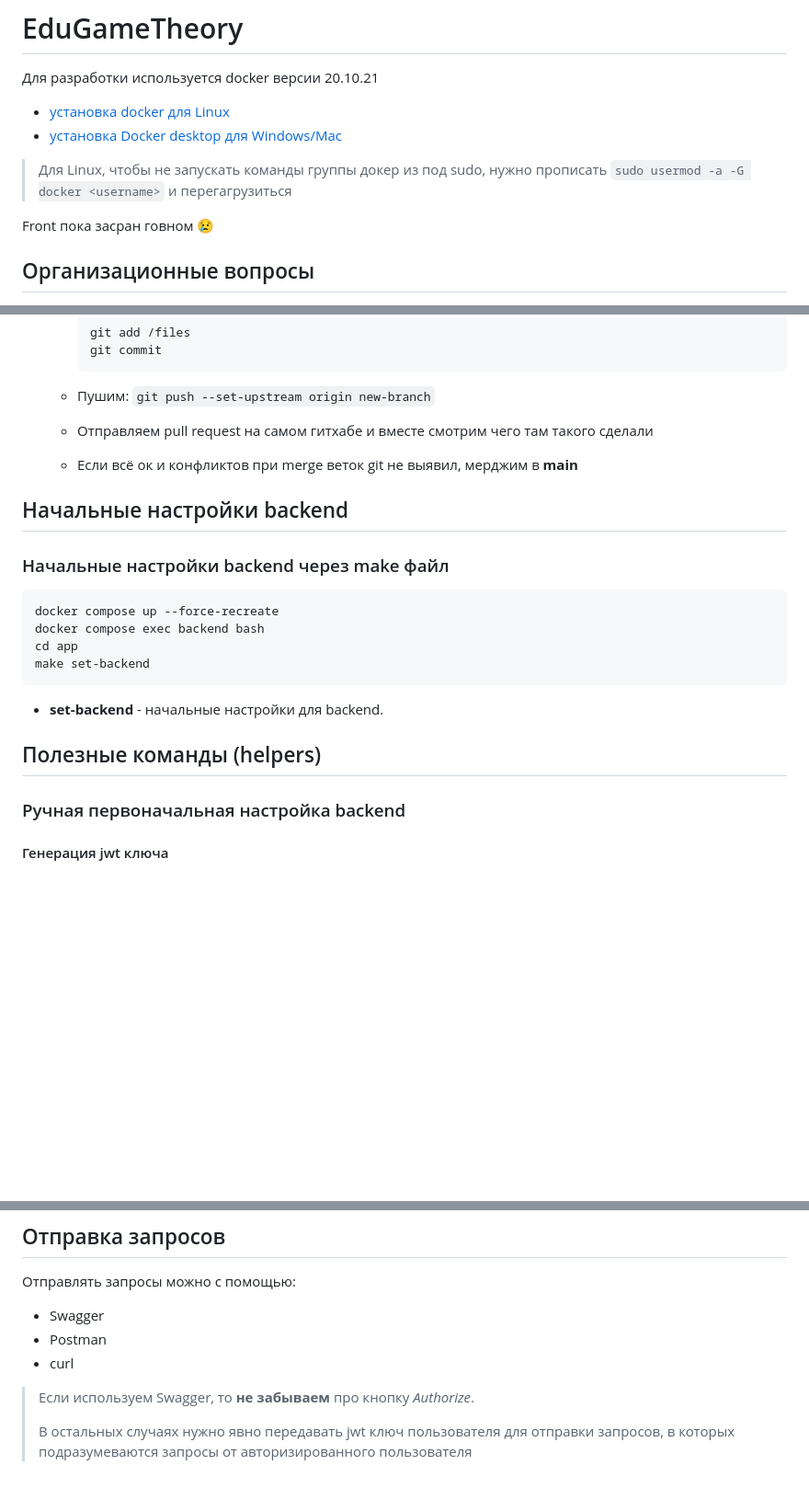
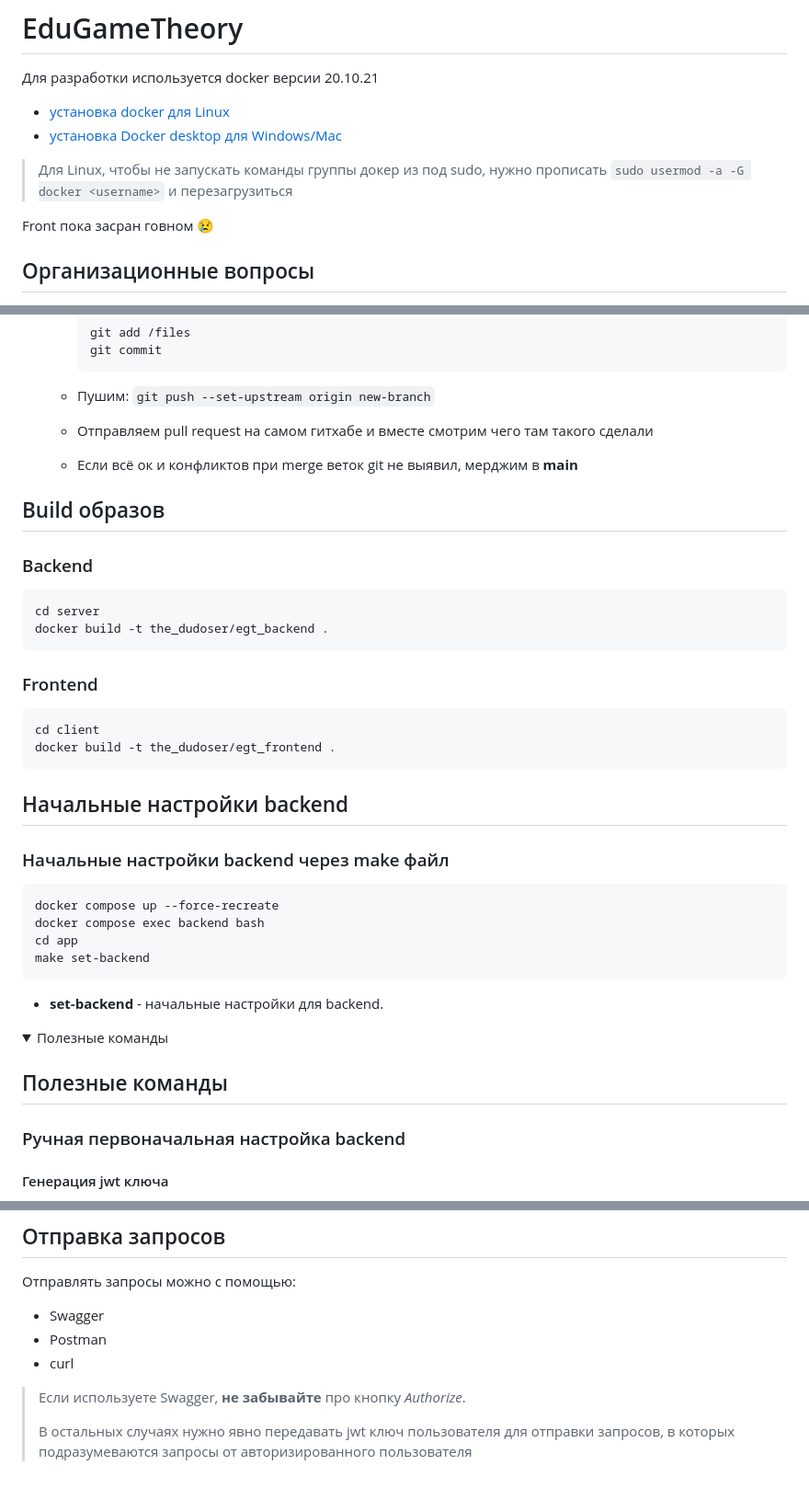
Before and after one commit to Dudoserovich/EduGameTheory, a Markdown page: README.md, 3 parts joined by grey strips. Shown at 92% size. Drawn GitHub-style; folded sections open; blank space fills up the shorter version.

Commit message:
Feat: some change doc

````diff
--- a/README.md
+++ b/README.md
@@ -4,7 +4,7 @@
 - [установка Docker desktop для Windows/Mac](https://www.docker.com/)
 
 > Для Linux, чтобы не запускать команды группы докер из под sudo,
-> нужно прописать ```sudo usermod -a -G docker <username>``` и перегагрузиться
+> нужно прописать ```sudo usermod -a -G docker <username>``` и перезагрузиться
 
 Front пока засран говном 😢
 
@@ -30,6 +30,19 @@ Front пока засран говном 😢
   + Отправляем pull request на самом гитхабе и вместе смотрим чего там такого сделали
   + Если всё ок и конфликтов при merge веток git не выявил, мерджим в **main**
 
+## Build образов
+### Backend
+```shell
+cd server
+docker build -t the_dudoser/egt_backend .
+```
+
+### Frontend
+```shell
+cd client
+docker build -t the_dudoser/egt_frontend .
+```
+
 ## Начальные настройки backend
 
 ### Начальные настройки backend через make файл
@@ -41,7 +54,9 @@ make set-backend
 ```
 - **set-backend** - начальные настройки для backend.
 
-## Полезные команды (helpers)
+<details><summary>Полезные команды</summary>
+
+## Полезные команды
 
 ### Ручная первоначальная настройка backend
 #### Генерация jwt ключа
@@ -117,7 +133,7 @@ php bin/console doctrine:fixtures:load --append
 - Postman
 - curl
 
-> Если используем Swagger, то **не забываем** про кнопку _Authorize_.
+> Если используете Swagger, **не забывайте** про кнопку _Authorize_.
 >
 > В остальных случаях нужно явно передавать jwt ключ пользователя для отправки запросов,
 > в которых подразумеваются запросы от авторизированного пользователя
````
Also changed, not shown: other parts of README.md (+1 -0 lines).
